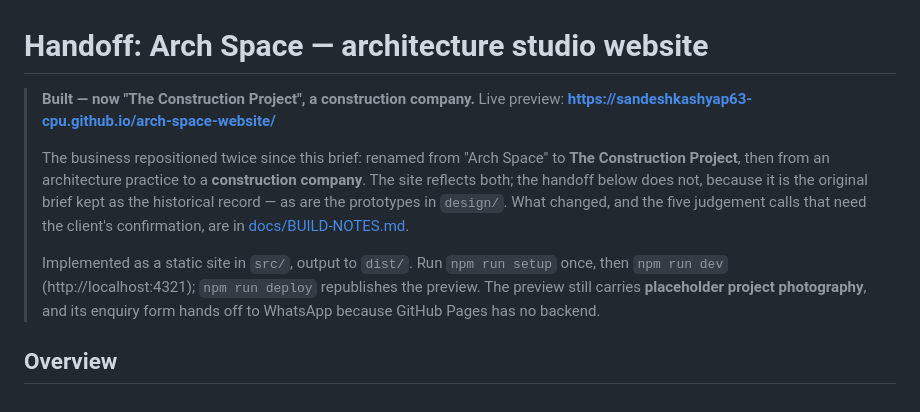
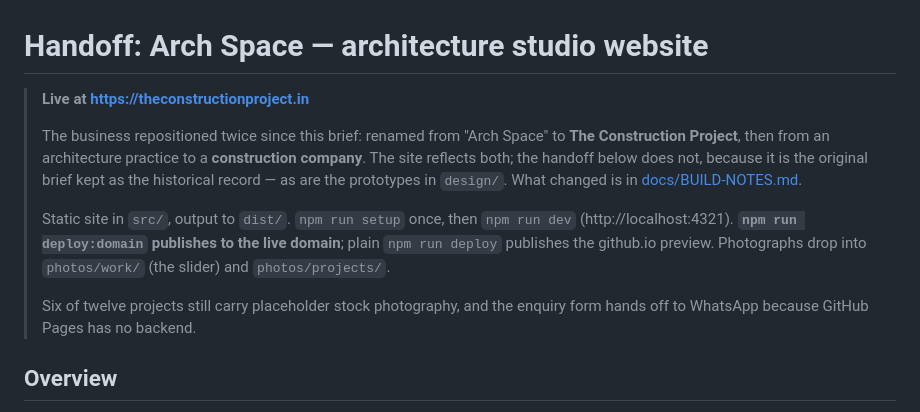
Before and after one commit to sandeshkashyap63-cpu/arch-space-website, a Markdown page: README.md, the part around the change. GitHub-like rendering.

Commit message:
Go live on theconstructionproject.in
Published with deploy:domain, custom domain set on the repo, HTTPS enforced.
www redirects to the apex and the old github.io/arch-space-website preview
301s to the domain.

Hostinger MX and SPF records were left untouched, so the mailbox on this
domain keeps working.

Co-Authored-By: Claude Opus 5 <noreply@anthropic.com>

```diff
--- a/README.md
+++ b/README.md
@@ -1,21 +1,21 @@
 # Handoff: Arch Space — architecture studio website
 
-> **Built — now "The Construction Project", a construction company.**
-> Live preview: **https://sandeshkashyap63-cpu.github.io/arch-space-website/**
+> **Live at https://theconstructionproject.in**
 >
 > The business repositioned twice since this brief: renamed from "Arch Space"
 > to **The Construction Project**, then from an architecture practice to a
 > **construction company**. The site reflects both; the handoff below does not,
 > because it is the original brief kept as the historical record — as are the
-> prototypes in `design/`. What changed, and the five judgement calls that need
-> the client's confirmation, are in
-> [docs/BUILD-NOTES.md](docs/BUILD-NOTES.md#repositioning-architecture-practice--construction-company).
+> prototypes in `design/`. What changed is in
+> [docs/BUILD-NOTES.md](docs/BUILD-NOTES.md).
 >
-> Implemented as a static site in `src/`, output to `dist/`. Run `npm run setup`
-> once, then `npm run dev` (http://localhost:4321); `npm run deploy`
-> republishes the preview. The preview still carries **placeholder project
-> photography**, and its enquiry form hands off to WhatsApp because GitHub
-> Pages has no backend.
+> Static site in `src/`, output to `dist/`. `npm run setup` once, then
+> `npm run dev` (http://localhost:4321). **`npm run deploy:domain` publishes to
+> the live domain**; plain `npm run deploy` publishes the github.io preview.
+> Photographs drop into `photos/work/` (the slider) and `photos/projects/`.
+>
+> Six of twelve projects still carry placeholder stock photography, and the
+> enquiry form hands off to WhatsApp because GitHub Pages has no backend.
 
 ## Overview
 A four-page marketing website for **Arch Space** — an architecture, interiors, 3D visualisation, valuation and landscape practice based in **Jagadhri (Haryana)** and **Chandigarh**, run by Abhishek Mangla, B.Arch. The site's job is credibility plus one action: get a prospective client to call, WhatsApp, or submit the enquiry form.
```
Also changed, not shown: docs/BUILD-NOTES.md (+10 -3 lines).
